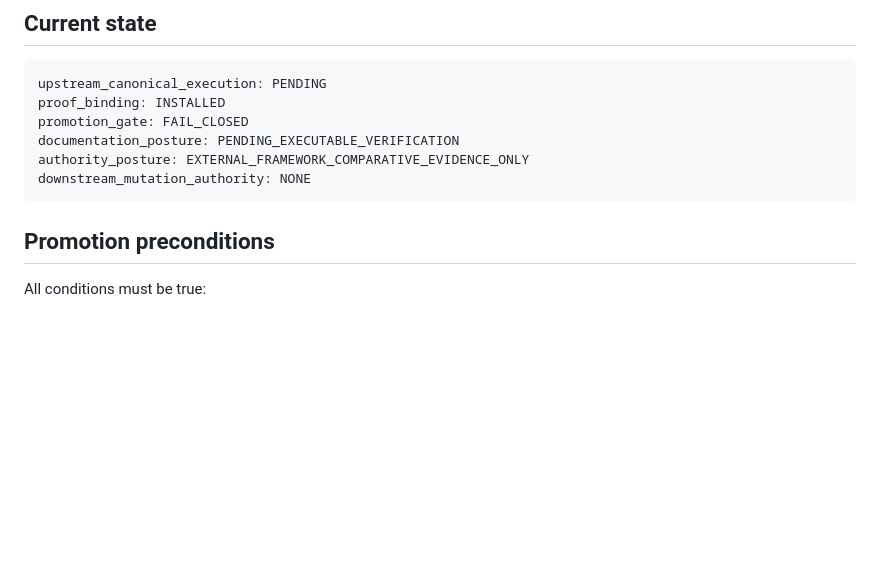
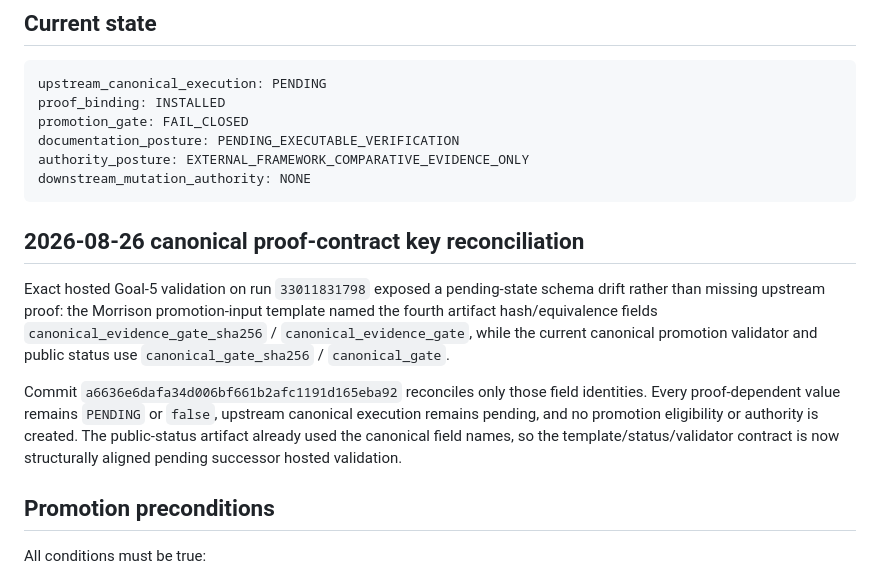
Before and after one commit to StegVerse-Labs/admissibility-wiki, a Markdown page: docs/MORRISON_RUNTIME_PROMOTION_HANDOFF.md, the part around the change. GitHub-like rendering; blank space fills up the shorter version.

Commit message:
Record Morrison proof-contract schema reconciliation

````diff
--- a/docs/MORRISON_RUNTIME_PROMOTION_HANDOFF.md
+++ b/docs/MORRISON_RUNTIME_PROMOTION_HANDOFF.md
@@ -47,6 +47,12 @@ documentation_posture: PENDING_EXECUTABLE_VERIFICATION
 authority_posture: EXTERNAL_FRAMEWORK_COMPARATIVE_EVIDENCE_ONLY
 downstream_mutation_authority: NONE
 ```
+
+## 2026-08-26 canonical proof-contract key reconciliation
+
+Exact hosted Goal-5 validation on run `33011831798` exposed a pending-state schema drift rather than missing upstream proof: the Morrison promotion-input template named the fourth artifact hash/equivalence fields `canonical_evidence_gate_sha256` / `canonical_evidence_gate`, while the current canonical promotion validator and public status use `canonical_gate_sha256` / `canonical_gate`.
+
+Commit `a6636e6dafa34d006bf661b2afc1191d165eba92` reconciles only those field identities. Every proof-dependent value remains `PENDING` or `false`, upstream canonical execution remains pending, and no promotion eligibility or authority is created. The public-status artifact already used the canonical field names, so the template/status/validator contract is now structurally aligned pending successor hosted validation.
 
 ## Promotion preconditions
 
````
